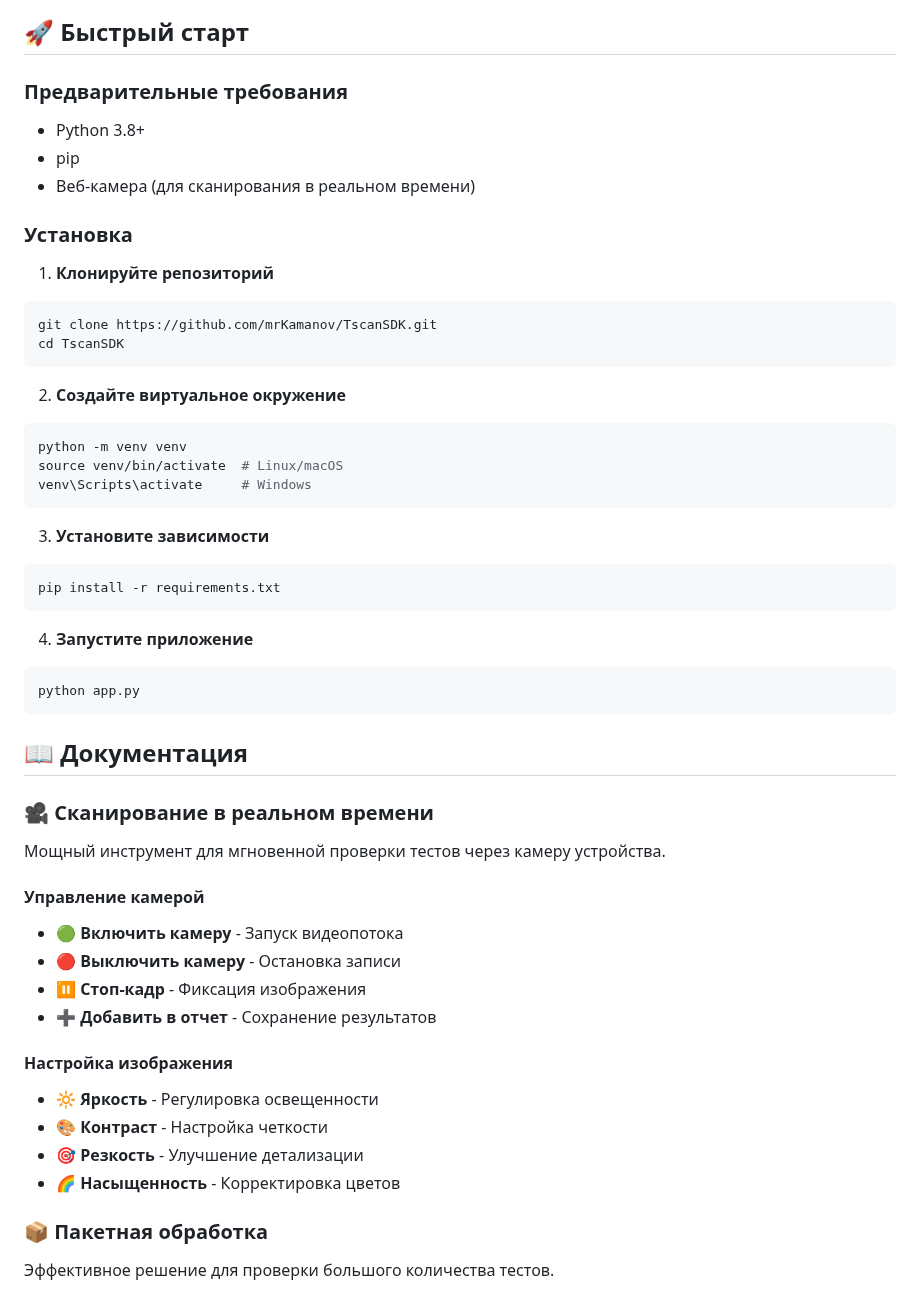
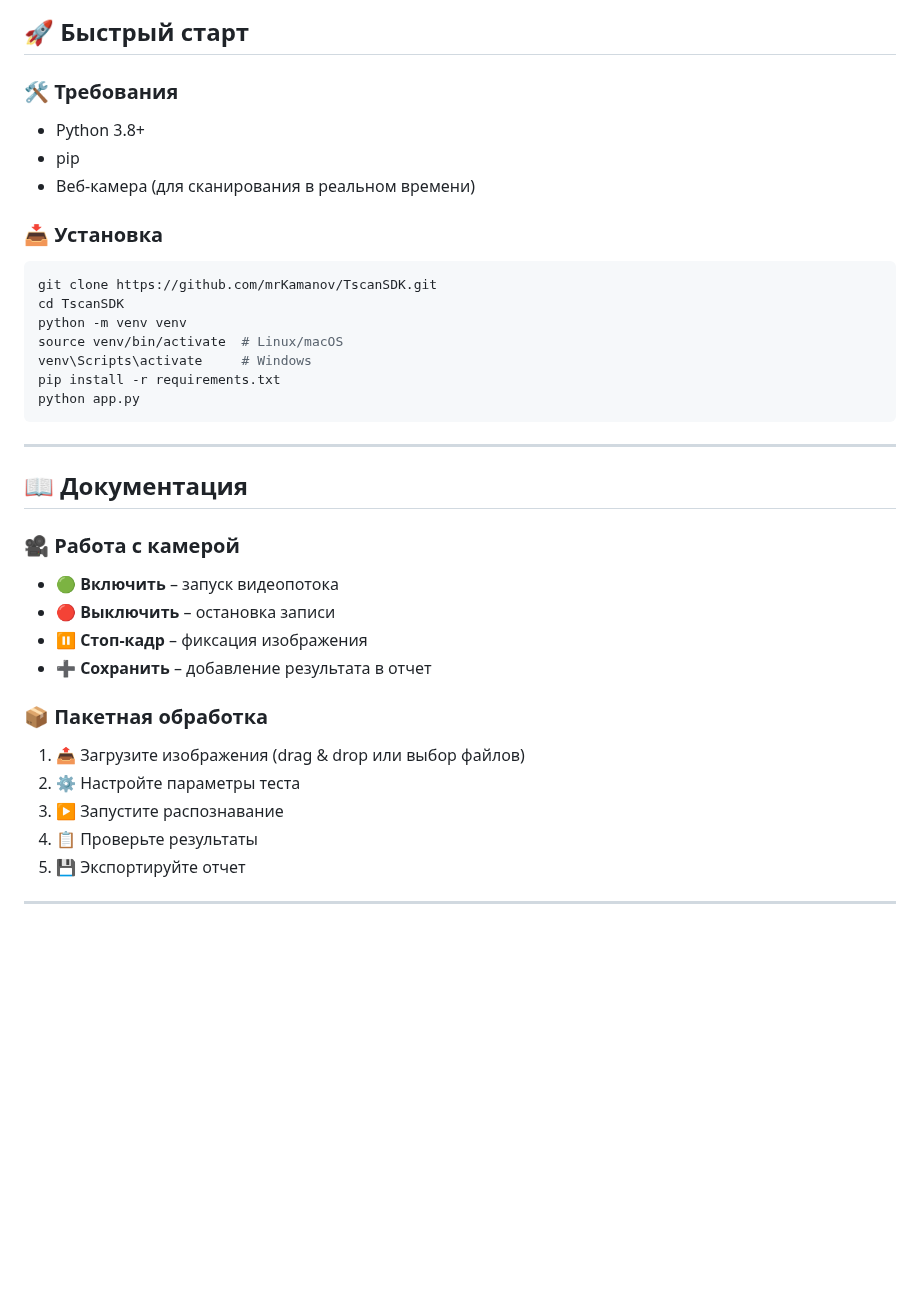
Before and after one commit to mrKamanov/TscanSDK, a Markdown page: README.md, the part around one of its changes. Rendered like a GitHub page; blank space fills up the shorter version.

````diff
--- a/README.md
+++ b/README.md
@@ -150,56 +83,39 @@ graph TD
 
 ## 🚀 Быстрый старт
 
-### Предварительные требования
-
+### 🛠️ Требования
 - Python 3.8+
 - pip
 - Веб-камера (для сканирования в реальном времени)
 
-### Установка
+### 📥 Установка
 
-1. **Клонируйте репозиторий**
 ```bash
 git clone https://github.com/mrKamanov/TscanSDK.git
 cd TscanSDK
-```
-
-2. **Создайте виртуальное окружение**
-```bash
 python -m venv venv
 source venv/bin/activate  # Linux/macOS
 venv\Scripts\activate     # Windows
-```
-
-3. **Установите зависимости**
-```bash
 pip install -r requirements.txt
-```
-
-4. **Запустите приложение**
-```bash
 python app.py
 ```
 
+---
+
 ## 📖 Документация
 
-### 🎥 Сканирование в реальном времени
-
-Мощный инструмент для мгновенной проверки тестов через камеру устройства.
-
-#### Управление камерой
-- 🟢 **Включить камеру** - Запуск видеопотока
-- 🔴 **Выключить камеру** - Остановка записи
-- ⏸️ **Стоп-кадр** - Фиксация изображения
-- ➕ **Добавить в отчет** - Сохранение результатов
-
-#### Настройка изображения
-- 🔆 **Яркость** - Регулировка освещенности
-- 🎨 **Контраст** - Настройка четкости
-- 🎯 **Резкость** - Улучшение детализации
-- 🌈 **Насыщенность** - Корректировка цветов
+### 🎥 Работа с камерой
+- 🟢 **Включить** – запуск видеопотока
+- 🔴 **Выключить** – остановка записи
+- ⏸️ **Стоп-кадр** – фиксация изображения
+- ➕ **Сохранить** – добавление результата в отчет
 
 ### 📦 Пакетная обработка
+1. 📤 Загрузите изображения (drag & drop или выбор файлов)
+2. ⚙️ Настройте параметры теста
+3. ▶️ Запустите распознавание
+4. 📋 Проверьте результаты
+5. 💾 Экспортируйте отчет
 
-Эффективное решение для проверки большого количества тестов.
+---
 
````
Also changed, not shown: other parts of README.md (+54 -169 lines).
